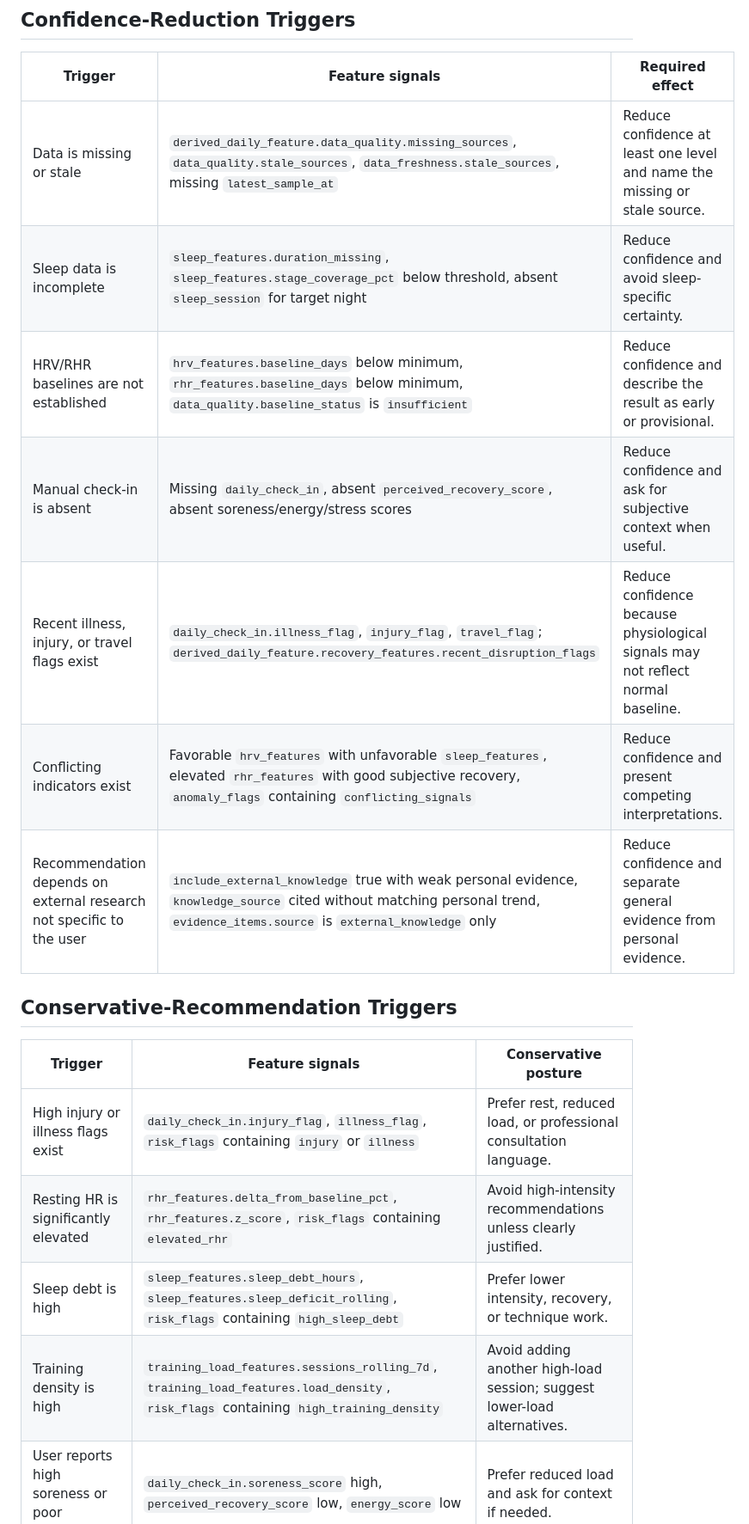
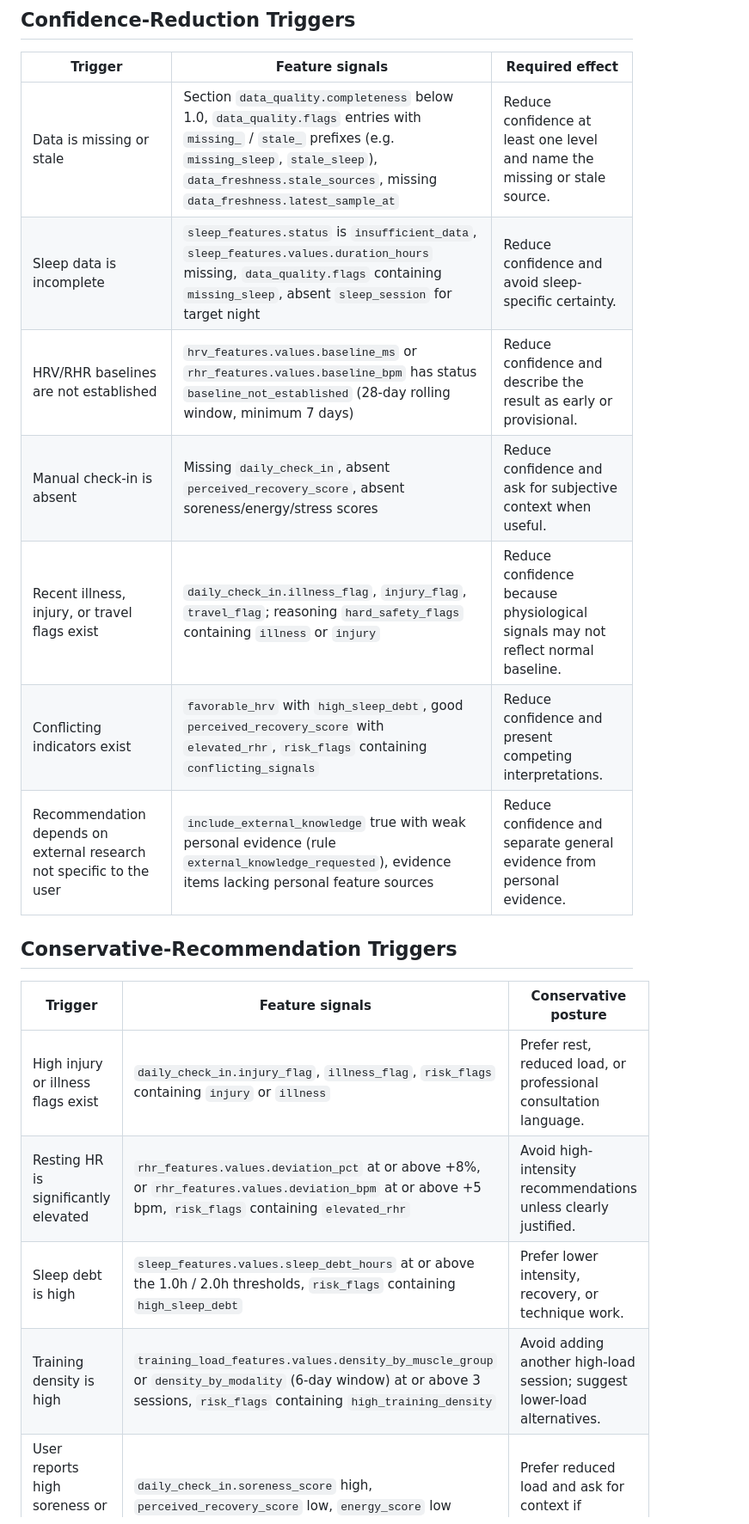
Before and after one commit to leihuang23/baseline, a Markdown page: docs/safety/confidence-policy.md, the part around one of its changes. Shown at 86% size. GitHub-like rendering.

Commit message:
docs(safety): align confidence-policy field references with code
Replace field paths that do not exist in the codebase with the actual
ones exposed by the feature engine, reasoning engine, and safety gate:

- data_quality: use completeness + flags (missing_/stale_ prefixes);
  stale/latest_sample_at live under briefing data_freshness
- sleep: drop duration_missing/stage_coverage_pct; reference
  sleep_features.status, values.duration_hours, missing_sleep flag
- cardio baselines: drop baseline_days/data_quality.baseline_status;
  reference values.baseline_ms / values.baseline_bpm with
  baseline_not_established status
- rhr: drop delta_from_baseline_pct/z_score; reference
  values.deviation_pct (+8%) and values.deviation_bpm (+5 bpm)
- sleep debt: drop sleep_deficit_rolling; keep
  values.sleep_debt_hours with 1.0h/2.0h thresholds
- training density: drop sessions_rolling_7d/load_density; reference
  values.density_by_muscle_group / density_by_modality (6-day window)
- conflicts: anomaly_flags -> risk_flags containing conflicting_signals
- illness/injury: reference reasoning hard_safety_flags
- external knowledge: drop knowledge_source; cite
  external_knowledge_requested rule
- safety verdicts: needs_human_review -> escalated

```diff
--- a/docs/safety/confidence-policy.md
+++ b/docs/safety/confidence-policy.md
@@ -21,20 +21,20 @@ lower-risk training options unless strong personal evidence supports otherwise.
 
 | Trigger | Feature signals | Required effect |
 |---------|-----------------|-----------------|
-| Data is missing or stale | `derived_daily_feature.data_quality.missing_sources`, `data_quality.stale_sources`, `data_freshness.stale_sources`, missing `latest_sample_at` | Reduce confidence at least one level and name the missing or stale source. |
-| Sleep data is incomplete | `sleep_features.duration_missing`, `sleep_features.stage_coverage_pct` below threshold, absent `sleep_session` for target night | Reduce confidence and avoid sleep-specific certainty. |
-| HRV/RHR baselines are not established | `hrv_features.baseline_days` below minimum, `rhr_features.baseline_days` below minimum, `data_quality.baseline_status` is `insufficient` | Reduce confidence and describe the result as early or provisional. |
+| Data is missing or stale | Section `data_quality.completeness` below 1.0, `data_quality.flags` entries with `missing_` / `stale_` prefixes (e.g. `missing_sleep`, `stale_sleep`), `data_freshness.stale_sources`, missing `data_freshness.latest_sample_at` | Reduce confidence at least one level and name the missing or stale source. |
+| Sleep data is incomplete | `sleep_features.status` is `insufficient_data`, `sleep_features.values.duration_hours` missing, `data_quality.flags` containing `missing_sleep`, absent `sleep_session` for target night | Reduce confidence and avoid sleep-specific certainty. |
+| HRV/RHR baselines are not established | `hrv_features.values.baseline_ms` or `rhr_features.values.baseline_bpm` has status `baseline_not_established` (28-day rolling window, minimum 7 days) | Reduce confidence and describe the result as early or provisional. |
 | Manual check-in is absent | Missing `daily_check_in`, absent `perceived_recovery_score`, absent soreness/energy/stress scores | Reduce confidence and ask for subjective context when useful. |
-| Recent illness, injury, or travel flags exist | `daily_check_in.illness_flag`, `injury_flag`, `travel_flag`; `derived_daily_feature.recovery_features.recent_disruption_flags` | Reduce confidence because physiological signals may not reflect normal baseline. |
-| Conflicting indicators exist | Favorable `hrv_features` with unfavorable `sleep_features`, elevated `rhr_features` with good subjective recovery, `anomaly_flags` containing `conflicting_signals` | Reduce confidence and present competing interpretations. |
-| Recommendation depends on external research not specific to the user | `include_external_knowledge` true with weak personal evidence, `knowledge_source` cited without matching personal trend, `evidence_items.source` is `external_knowledge` only | Reduce confidence and separate general evidence from personal evidence. |
+| Recent illness, injury, or travel flags exist | `daily_check_in.illness_flag`, `injury_flag`, `travel_flag`; reasoning `hard_safety_flags` containing `illness` or `injury` | Reduce confidence because physiological signals may not reflect normal baseline. |
+| Conflicting indicators exist | `favorable_hrv` with `high_sleep_debt`, good `perceived_recovery_score` with `elevated_rhr`, `risk_flags` containing `conflicting_signals` | Reduce confidence and present competing interpretations. |
+| Recommendation depends on external research not specific to the user | `include_external_knowledge` true with weak personal evidence (rule `external_knowledge_requested`), evidence items lacking personal feature sources | Reduce confidence and separate general evidence from personal evidence. |
 
 ## Conservative-Recommendation Triggers
 
 | Trigger | Feature signals | Conservative posture |
 |---------|-----------------|----------------------|
 | High injury or illness flags exist | `daily_check_in.injury_flag`, `illness_flag`, `risk_flags` containing `injury` or `illness` | Prefer rest, reduced load, or professional consultation language. |
-| Resting HR is significantly elevated | `rhr_features.delta_from_baseline_pct`, `rhr_features.z_score`, `risk_flags` containing `elevated_rhr` | Avoid high-intensity recommendations unless clearly justified. |
-| Sleep debt is high | `sleep_features.sleep_debt_hours`, `sleep_features.sleep_deficit_rolling`, `risk_flags` containing `high_sleep_debt` | Prefer lower intensity, recovery, or technique work. |
-| Training density is high | `training_load_features.sessions_rolling_7d`, `training_load_features.load_density`, `risk_flags` containing `high_training_density` | Avoid adding another high-load session; suggest lower-load alternatives. |
+| Resting HR is significantly elevated | `rhr_features.values.deviation_pct` at or above +8%, or `rhr_features.values.deviation_bpm` at or above +5 bpm, `risk_flags` containing `elevated_rhr` | Avoid high-intensity recommendations unless clearly justified. |
+| Sleep debt is high | `sleep_features.values.sleep_debt_hours` at or above the 1.0h / 2.0h thresholds, `risk_flags` containing `high_sleep_debt` | Prefer lower intensity, recovery, or technique work. |
+| Training density is high | `training_load_features.values.density_by_muscle_group` or `density_by_modality` (6-day window) at or above 3 sessions, `risk_flags` containing `high_training_density` | Avoid adding another high-load session; suggest lower-load alternatives. |
 | User reports high soreness or poor recovery | `daily_check_in.soreness_score` high, `perceived_recovery_score` low, `energy_score` low | Prefer reduced load and ask for context if needed. |
```
Also changed, not shown: other parts of docs/safety/confidence-policy.md (+1 -1 lines).
